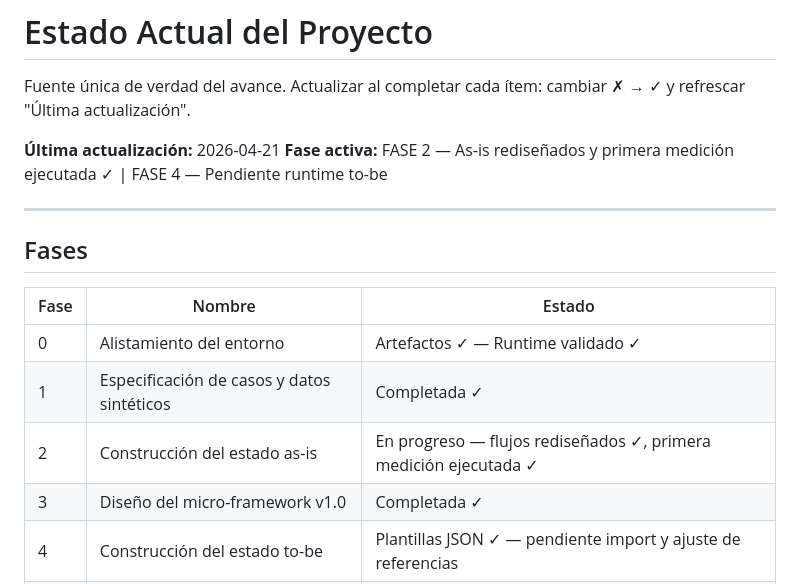
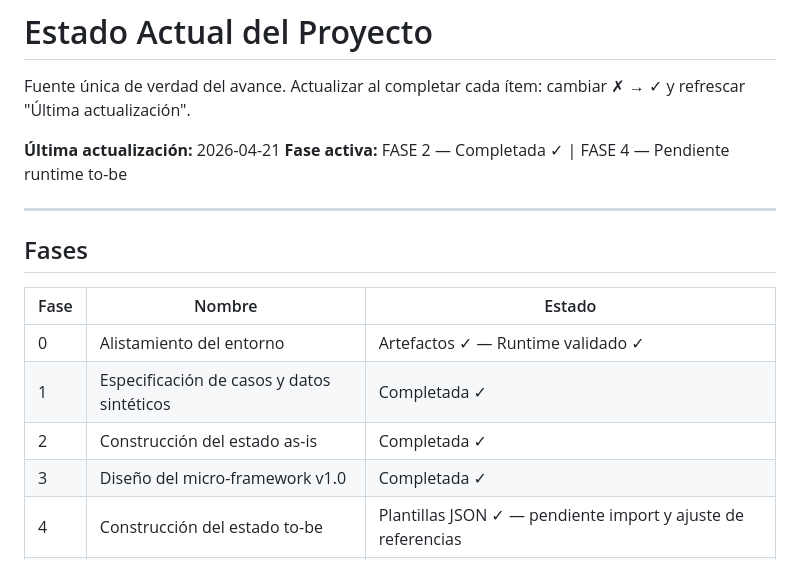
Before and after one commit to eliangilsierra/n8n-microframework, a Markdown page: estado-actual.md, the part around one of its changes. Rendered like a GitHub page.

```diff
--- a/estado-actual.md
+++ b/estado-actual.md
@@ -4,7 +4,7 @@ Fuente única de verdad del avance. Actualizar al completar cada ítem: cambiar
 refrescar "Última actualización".
 
 **Última actualización:** 2026-04-21
-**Fase activa:** FASE 2 — As-is rediseñados y primera medición ejecutada ✓ | FASE 4 — Pendiente runtime to-be
+**Fase activa:** FASE 2 — Completada ✓ | FASE 4 — Pendiente runtime to-be
 
 ---
 
@@ -14,7 +14,7 @@ refrescar "Última actualización".
 |------|--------|--------|
 | 0 | Alistamiento del entorno | Artefactos ✓ — Runtime validado ✓ |
 | 1 | Especificación de casos y datos sintéticos | Completada ✓ |
-| 2 | Construcción del estado as-is | En progreso — flujos rediseñados ✓, primera medición ejecutada ✓ |
+| 2 | Construcción del estado as-is | Completada ✓ |
 | 3 | Diseño del micro-framework v1.0 | Completada ✓ |
 | 4 | Construcción del estado to-be | Plantillas JSON ✓ — pendiente import y ajuste de referencias |
 | 5 | Prueba piloto de instrumentos | Pendiente |
```
Also changed, not shown: other parts of estado-actual.md (+20 -17 lines).
